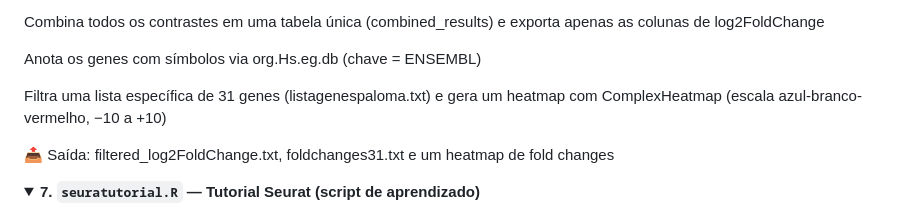
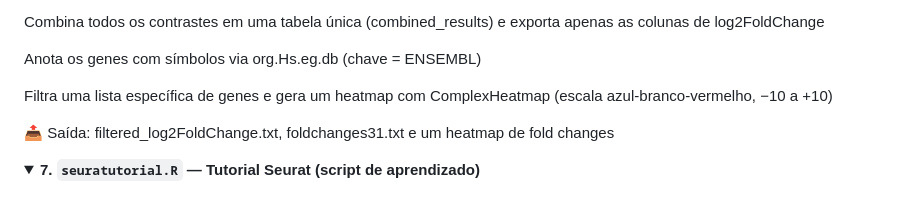
Before and after one commit to Mateus-Priolo/scripts-doutorado, a Markdown page: gse182109/README.md, the part around the change. Rendered like a GitHub page; folded sections open.

```diff
--- a/gse182109/README.md
+++ b/gse182109/README.md
@@ -188,7 +188,7 @@ Combina todos os contrastes em uma tabela única (combined_results) e exporta ap
 
 Anota os genes com símbolos via org.Hs.eg.db (chave = ENSEMBL)
 
-Filtra uma lista específica de 31 genes (listagenespaloma.txt) e gera um heatmap com ComplexHeatmap (escala azul-branco-vermelho, −10 a +10)
+Filtra uma lista específica de genes e gera um heatmap com ComplexHeatmap (escala azul-branco-vermelho, −10 a +10)
 
 📤 Saída: filtered_log2FoldChange.txt, foldchanges31.txt e um heatmap de fold changes
 
```
